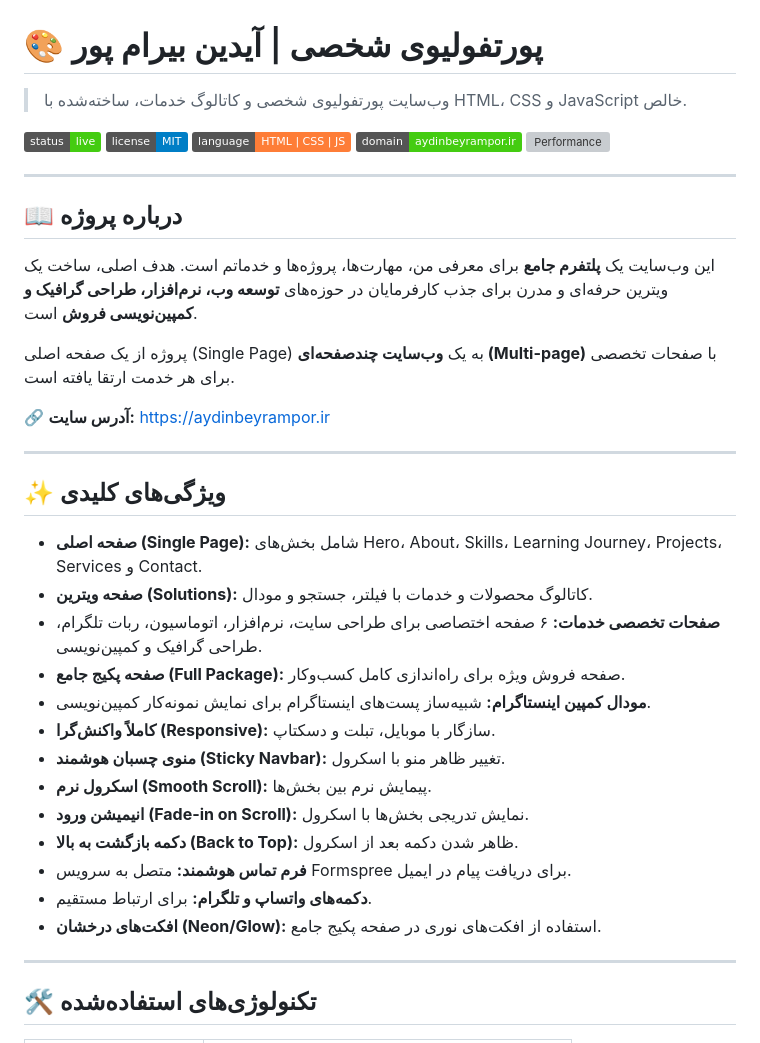
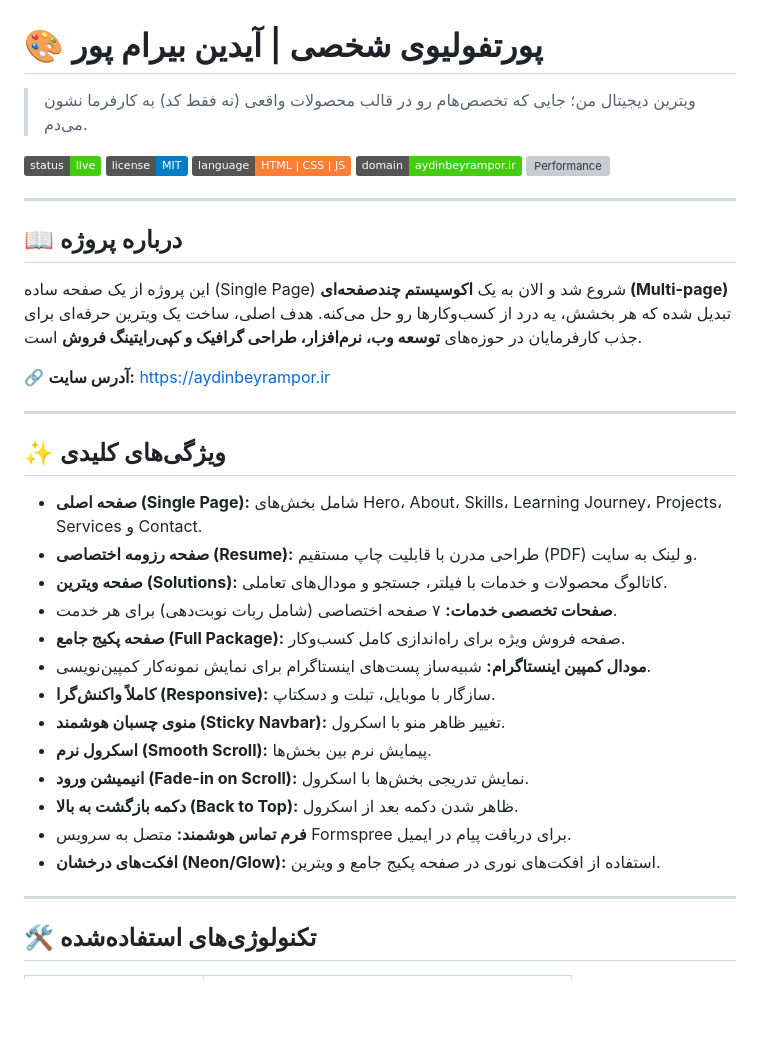
Before and after one commit to programmer-87/Aydin_Birampour_Portfolio, a Markdown page: README.md, the part around one of its changes. Rendered like a GitHub page; badges without logos; blank space fills up the shorter version; grey boxes are pictures that could not be loaded.

```diff
--- a/README.md
+++ b/README.md
@@ -1,6 +1,6 @@
 # 🎨 پورتفولیوی شخصی | آیدین بیرام پور
 
-> وب‌سایت پورتفولیوی شخصی و کاتالوگ خدمات، ساخته‌شده با HTML، CSS و JavaScript خالص.
+> ویترین دیجیتال من؛ جایی که تخصص‌هام رو در قالب محصولات واقعی (نه فقط کد) به کارفرما نشون می‌دم.
 
 ![وضعیت پروژه](https://img.shields.io/badge/status-live-success)
 ![مجوز](https://img.shields.io/badge/license-MIT-blue)
@@ -12,9 +12,7 @@
 
 ## 📖 درباره پروژه
 
-این وب‌سایت یک **پلتفرم جامع** برای معرفی من، مهارت‌ها، پروژه‌ها و خدماتم است. هدف اصلی، ساخت یک ویترین حرفه‌ای و مدرن برای جذب کارفرمایان در حوزه‌های **توسعه وب، نرم‌افزار، طراحی گرافیک و کمپین‌نویسی فروش** است.
-
-پروژه از یک صفحه اصلی (Single Page) به یک **وب‌سایت چندصفحه‌ای (Multi-page)** با صفحات تخصصی برای هر خدمت ارتقا یافته است.
+این پروژه از یک صفحه ساده (Single Page) شروع شد و الان به یک **اکوسیستم چندصفحه‌ای (Multi-page)** تبدیل شده که هر بخشش، یه درد از کسب‌وکارها رو حل می‌کنه. هدف اصلی، ساخت یک ویترین حرفه‌ای برای جذب کارفرمایان در حوزه‌های **توسعه وب، نرم‌افزار، طراحی گرافیک و کپی‌رایتینگ فروش** است.
 
 🔗 **آدرس سایت:** [https://aydinbeyrampor.ir](https://aydinbeyrampor.ir)
 
@@ -23,8 +21,9 @@
 ## ✨ ویژگی‌های کلیدی
 
 - **صفحه اصلی (Single Page):** شامل بخش‌های Hero، About، Skills، Learning Journey، Projects، Services و Contact.
-- **صفحه ویترین (Solutions):** کاتالوگ محصولات و خدمات با فیلتر، جستجو و مودال.
-- **صفحات تخصصی خدمات:** ۶ صفحه اختصاصی برای طراحی سایت، نرم‌افزار، اتوماسیون، ربات تلگرام، طراحی گرافیک و کمپین‌نویسی.
+- **صفحه رزومه اختصاصی (Resume):** طراحی مدرن با قابلیت چاپ مستقیم (PDF) و لینک به سایت.
+- **صفحه ویترین (Solutions):** کاتالوگ محصولات و خدمات با فیلتر، جستجو و مودال‌های تعاملی.
+- **صفحات تخصصی خدمات:** ۷ صفحه اختصاصی (شامل ربات نوبت‌دهی) برای هر خدمت.
 - **صفحه پکیج جامع (Full Package):** صفحه فروش ویژه برای راه‌اندازی کامل کسب‌وکار.
 - **مودال کمپین اینستاگرام:** شبیه‌ساز پست‌های اینستاگرام برای نمایش نمونه‌کار کمپین‌نویسی.
 - **کاملاً واکنش‌گرا (Responsive):** سازگار با موبایل، تبلت و دسکتاپ.
@@ -33,8 +32,7 @@
 - **انیمیشن ورود (Fade-in on Scroll):** نمایش تدریجی بخش‌ها با اسکرول.
 - **دکمه بازگشت به بالا (Back to Top):** ظاهر شدن دکمه بعد از اسکرول.
 - **فرم تماس هوشمند:** متصل به سرویس Formspree برای دریافت پیام در ایمیل.
-- **دکمه‌های واتساپ و تلگرام:** برای ارتباط مستقیم.
-- **افکت‌های درخشان (Neon/Glow):** استفاده از افکت‌های نوری در صفحه پکیج جامع.
+- **افکت‌های درخشان (Neon/Glow):** استفاده از افکت‌های نوری در صفحه پکیج جامع و ویترین.
 
 ---
 
```
Also changed, not shown: other parts of README.md (+27 -18 lines).
